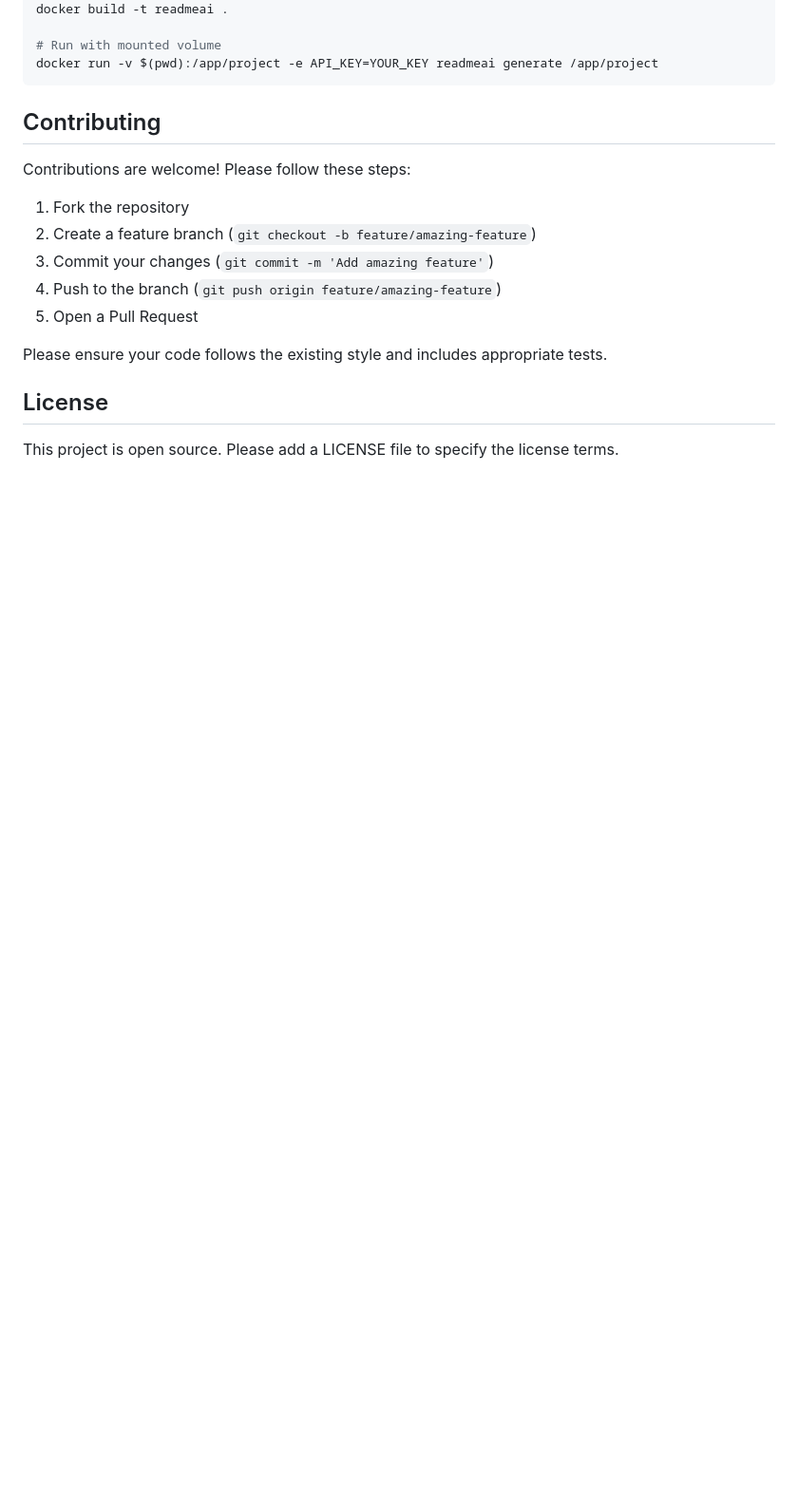
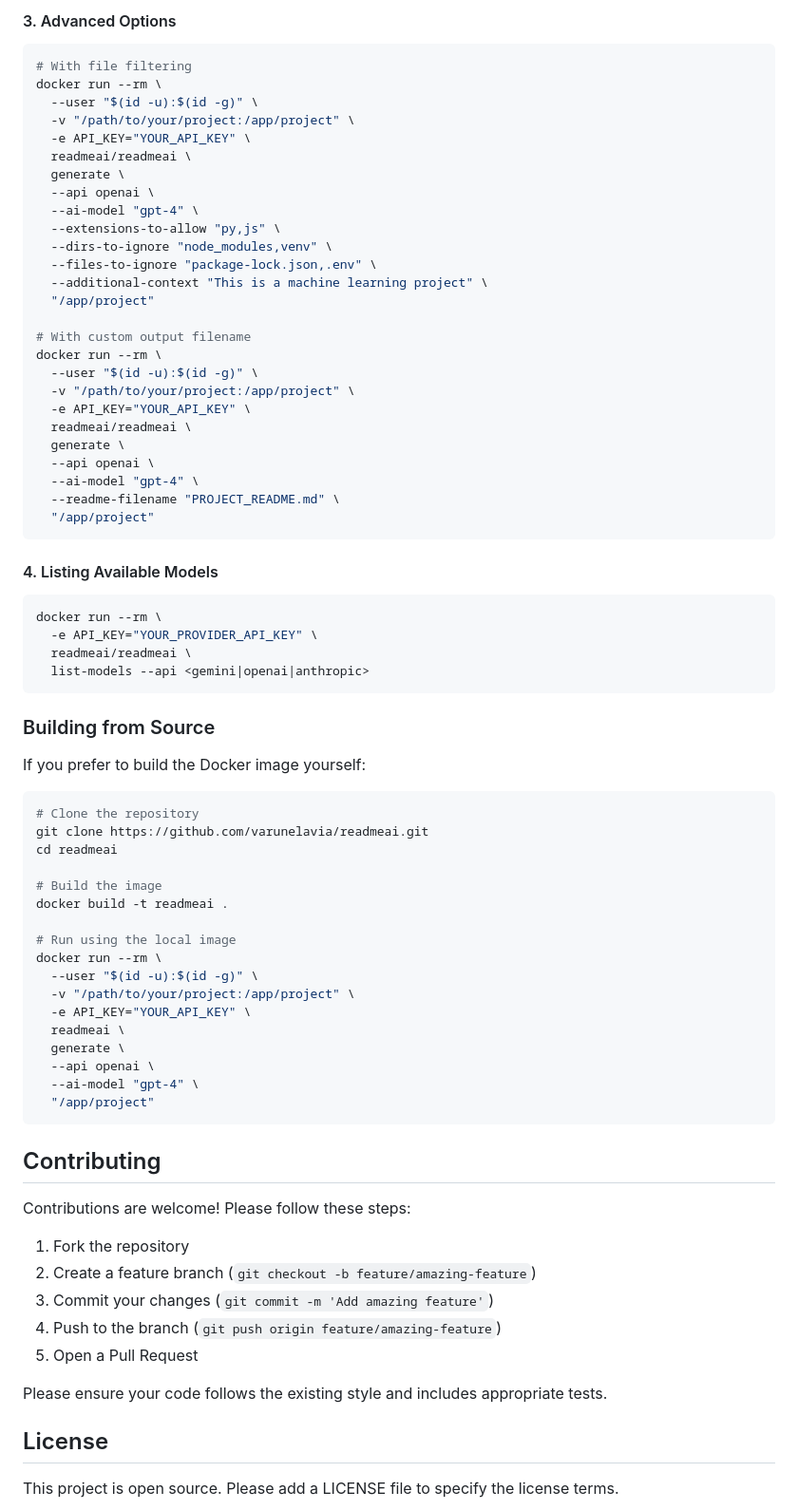
Before and after one commit to varunelavia/readmeai, a Markdown page: README.md, the part around one of its changes. Shown at 95% size. GitHub-like rendering; blank space fills up the shorter version.

````diff
--- a/README.md
+++ b/README.md
@@ -232,7 +305,65 @@ The project includes a multi-stage Dockerfile for efficient containerization:
+#### 3. Advanced Options
+
+```bash
+# With file filtering
+docker run --rm \
+  --user "$(id -u):$(id -g)" \
+  -v "/path/to/your/project:/app/project" \
+  -e API_KEY="YOUR_API_KEY" \
+  readmeai/readmeai \
+  generate \
+  --api openai \
+  --ai-model "gpt-4" \
+  --extensions-to-allow "py,js" \
+  --dirs-to-ignore "node_modules,venv" \
+  --files-to-ignore "package-lock.json,.env" \
+  --additional-context "This is a machine learning project" \
+  "/app/project"
+
+# With custom output filename
+docker run --rm \
+  --user "$(id -u):$(id -g)" \
+  -v "/path/to/your/project:/app/project" \
+  -e API_KEY="YOUR_API_KEY" \
+  readmeai/readmeai \
+  generate \
+  --api openai \
+  --ai-model "gpt-4" \
+  --readme-filename "PROJECT_README.md" \
+  "/app/project"
+```
+
+#### 4. Listing Available Models
+
+```bash
+docker run --rm \
+  -e API_KEY="YOUR_PROVIDER_API_KEY" \
+  readmeai/readmeai \
+  list-models --api <gemini|openai|anthropic>
+```
+
+### Building from Source
+
+If you prefer to build the Docker image yourself:
+
+```bash
+# Clone the repository
+git clone https://github.com/varunelavia/readmeai.git
+cd readmeai
+
+# Build the image
 docker build -t readmeai .
 
-# Run with mounted volume
-docker run -v $(pwd):/app/project -e API_KEY=YOUR_KEY readmeai generate /app/project
+# Run using the local image
+docker run --rm \
+  --user "$(id -u):$(id -g)" \
+  -v "/path/to/your/project:/app/project" \
+  -e API_KEY="YOUR_API_KEY" \
+  readmeai \
+  generate \
+  --api openai \
+  --ai-model "gpt-4" \
+  "/app/project"
 ```
 
 ## Contributing
````
Also changed, not shown: other parts of README.md (+75 -2 lines).
